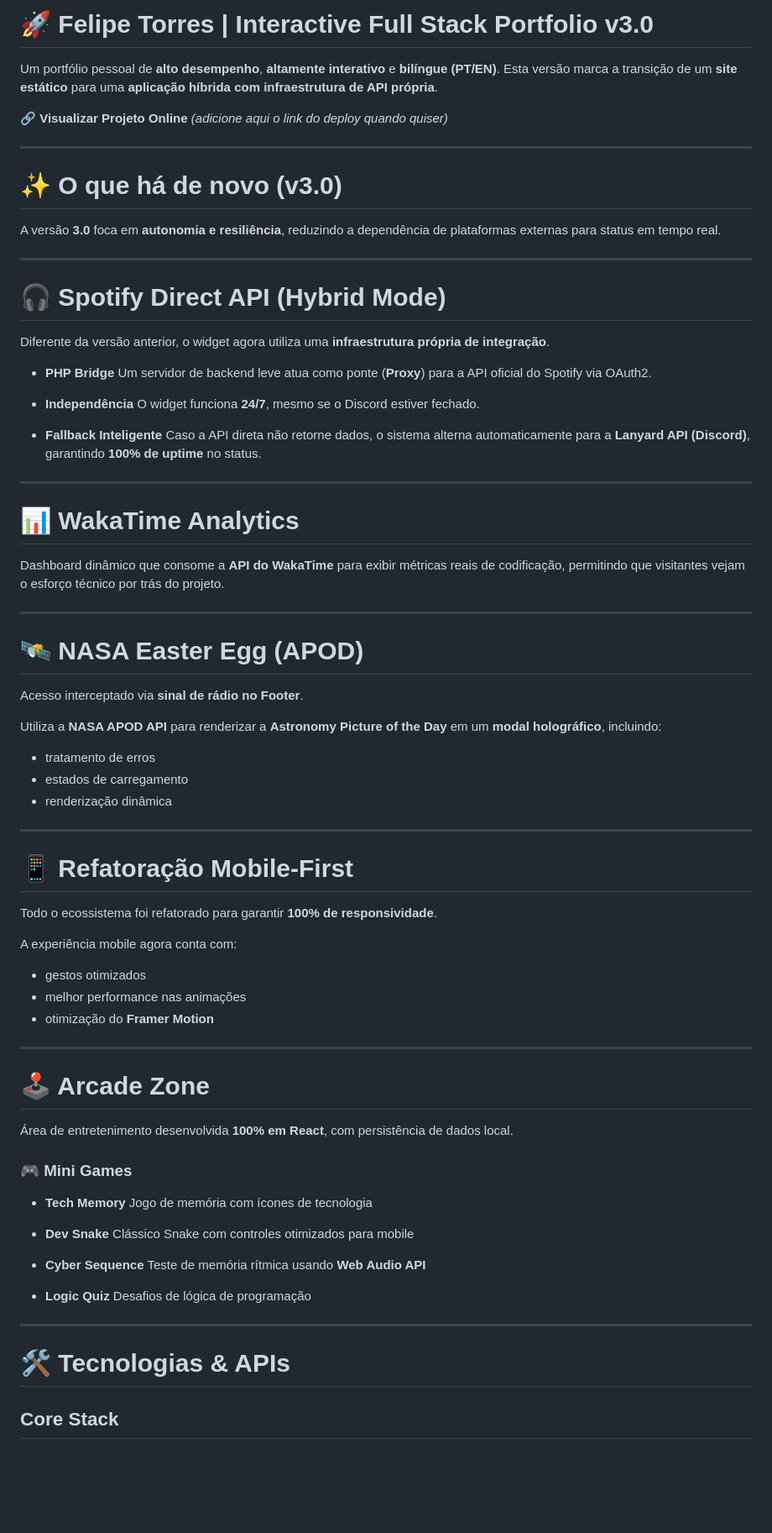
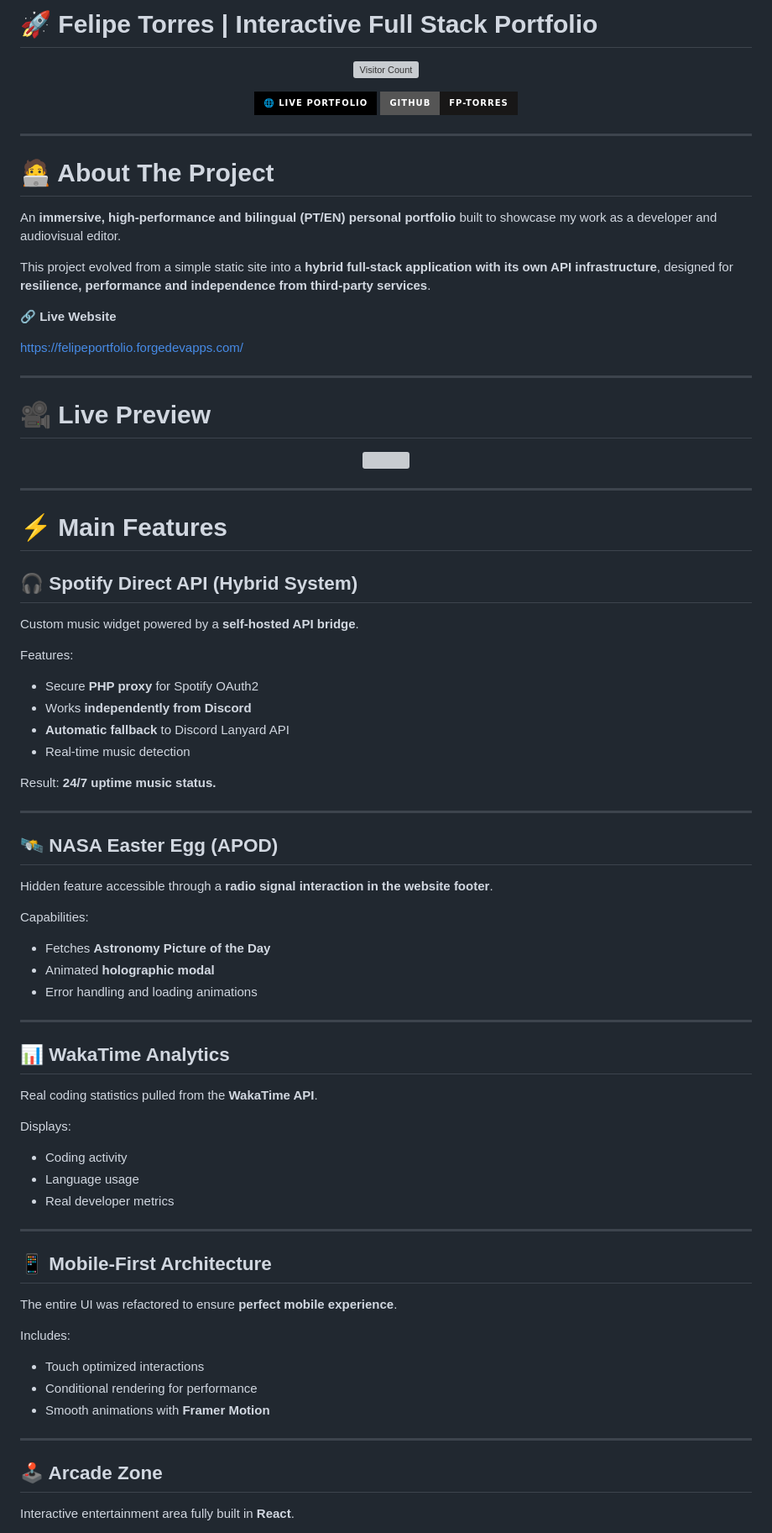
Before and after one commit to fp-torres/felipeportfolio2.0, a Markdown page: README.md, the part around one of its changes. Shown at 84% size. Drawn GitHub-style; badges without logos; blank space fills up the shorter version; grey boxes are pictures that could not be loaded.

Commit message:
refactor: update README.md for clarity and structure, enhancing project description and features

```diff
--- a/README.md
+++ b/README.md
@@ -1,85 +1,92 @@
-# 🚀 Felipe Torres | Interactive Full Stack Portfolio v3.0
+# 🚀 Felipe Torres | Interactive Full Stack Portfolio
 
-Um portfólio pessoal de **alto desempenho**, **altamente interativo** e **bilíngue (PT/EN)**.
-Esta versão marca a transição de um **site estático** para uma **aplicação híbrida com infraestrutura de API própria**.
+<div align="center">
 
-🔗 **Visualizar Projeto Online**
-*(adicione aqui o link do deploy quando quiser)*
+![Visitor Count](https://komarev.com/ghpvc/?username=fp-torres&color=blueviolet&style=for-the-badge)
+
+[![Portfolio](https://img.shields.io/badge/🌐_Live_Portfolio-000?style=for-the-badge&logo=vercel&logoColor=white)](https://felipeportfolio.forgedevapps.com/)
+[![GitHub](https://img.shields.io/badge/GitHub-fp--torres-181717?style=for-the-badge&logo=github)](https://github.com/fp-torres)
+
+</div>
 
 ---
 
-# ✨ O que há de novo (v3.0)
+# 🧑‍💻 About The Project
 
-A versão **3.0** foca em **autonomia e resiliência**, reduzindo a dependência de plataformas externas para status em tempo real.
+An **immersive, high-performance and bilingual (PT/EN) personal portfolio** built to showcase my work as a developer and audiovisual editor.
+
+This project evolved from a simple static site into a **hybrid full-stack application with its own API infrastructure**, designed for **resilience, performance and independence from third-party services**.
+
+🔗 **Live Website**
+
+https://felipeportfolio.forgedevapps.com/
 
 ---
 
-# 🎧 Spotify Direct API (Hybrid Mode)
+# 🎥 Live Preview
 
-Diferente da versão anterior, o widget agora utiliza uma **infraestrutura própria de integração**.
+<p align="center">
 
-* **PHP Bridge**
-  Um servidor de backend leve atua como ponte (**Proxy**) para a API oficial do Spotify via OAuth2.
+<img src="https://felipeportfolio.forgedevapps.com/preview.gif" width="800">
 
-* **Independência**
-  O widget funciona **24/7**, mesmo se o Discord estiver fechado.
-
-* **Fallback Inteligente**
-  Caso a API direta não retorne dados, o sistema alterna automaticamente para a **Lanyard API (Discord)**, garantindo **100% de uptime** no status.
+</p>
 
 ---
 
-# 📊 WakaTime Analytics
+# ⚡ Main Features
 
-Dashboard dinâmico que consome a **API do WakaTime** para exibir métricas reais de codificação, permitindo que visitantes vejam o esforço técnico por trás do projeto.
+## 🎧 Spotify Direct API (Hybrid System)
+
+Custom music widget powered by a **self-hosted API bridge**.
+
+Features:
+
+- Secure **PHP proxy** for Spotify OAuth2
+- Works **independently from Discord**
+- **Automatic fallback** to Discord Lanyard API
+- Real-time music detection
+
+Result: **24/7 uptime music status.**
 
 ---
 
-# 🛰️ NASA Easter Egg (APOD)
+## 🛰️ NASA Easter Egg (APOD)
 
-Acesso interceptado via **sinal de rádio no Footer**.
+Hidden feature accessible through a **radio signal interaction in the website footer**.
 
-Utiliza a **NASA APOD API** para renderizar a **Astronomy Picture of the Day** em um **modal holográfico**, incluindo:
+Capabilities:
 
-* tratamento de erros
-* estados de carregamento
-* renderização dinâmica
+- Fetches **Astronomy Picture of the Day**
+- Animated **holographic modal**
+- Error handling and loading animations
 
 ---
 
-# 📱 Refatoração Mobile-First
+## 📊 WakaTime Analytics
 
-Todo o ecossistema foi refatorado para garantir **100% de responsividade**.
+Real coding statistics pulled from the **WakaTime API**.
 
-A experiência mobile agora conta com:
+Displays:
 
-* gestos otimizados
-* melhor performance nas animações
-* otimização do **Framer Motion**
+- Coding activity
+- Language usage
+- Real developer metrics
 
 ---
 
-# 🕹️ Arcade Zone
+## 📱 Mobile-First Architecture
 
-Área de entretenimento desenvolvida **100% em React**, com persistência de dados local.
+The entire UI was refactored to ensure **perfect mobile experience**.
 
-### 🎮 Mini Games
+Includes:
 
-* **Tech Memory**
-  Jogo de memória com ícones de tecnologia
-
-* **Dev Snake**
-  Clássico Snake com controles otimizados para mobile
-
-* **Cyber Sequence**
-  Teste de memória rítmica usando **Web Audio API**
-
-* **Logic Quiz**
-  Desafios de lógica de programação
+- Touch optimized interactions
+- Conditional rendering for performance
+- Smooth animations with **Framer Motion**
 
 ---
 
-# 🛠️ Tecnologias & APIs
+## 🕹️ Arcade Zone
 
-## Core Stack
+Interactive entertainment area fully built in **React**.
 
```
Also changed, not shown: other parts of README.md (+88 -63 lines).
